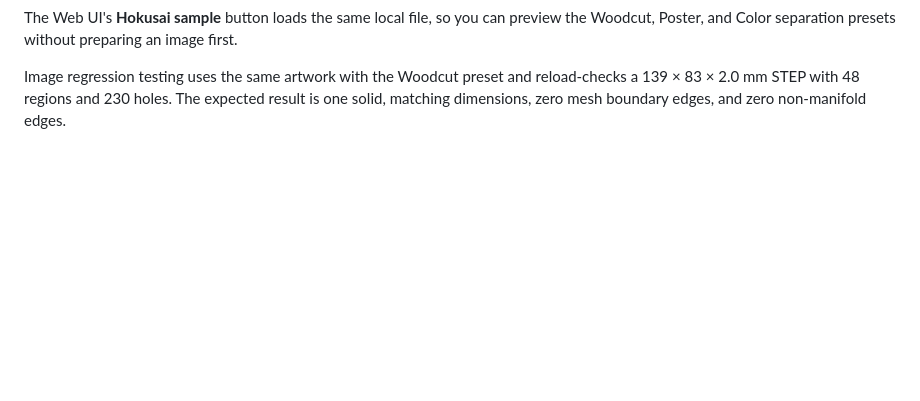
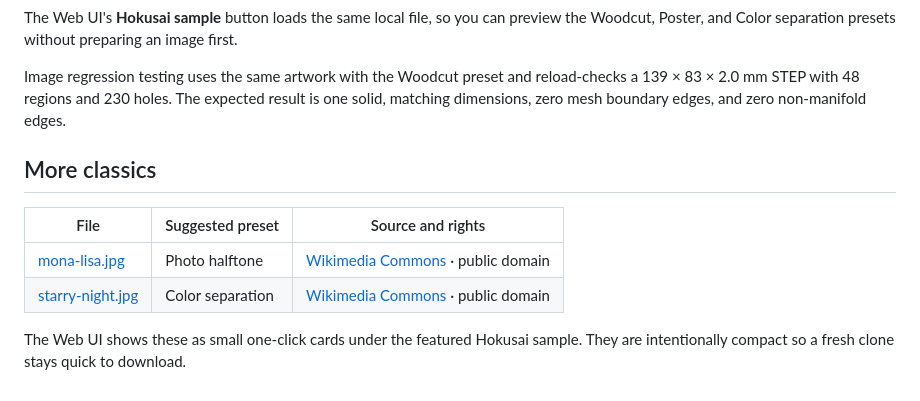
Before and after one commit to taichiro20100723-droid/curvepress-studio, a Markdown page: examples/README.md, the part around the change. Rendered like a GitHub page; blank space fills up the shorter version.

Commit message:
Make the README irresistible to try

```diff
--- a/examples/README.md
+++ b/examples/README.md
@@ -17,3 +17,12 @@ curvepress convert examples/hokusai-great-wave.jpg --style woodcut --width 139 -
 The Web UI's **Hokusai sample** button loads the same local file, so you can preview the Woodcut, Poster, and Color separation presets without preparing an image first.
 
 Image regression testing uses the same artwork with the Woodcut preset and reload-checks a 139 × 83 × 2.0 mm STEP with 48 regions and 230 holes. The expected result is one solid, matching dimensions, zero mesh boundary edges, and zero non-manifold edges.
+
+## More classics
+
+| File | Suggested preset | Source and rights |
+|---|---|---|
+| [mona-lisa.jpg](mona-lisa.jpg) | Photo halftone | [Wikimedia Commons](https://commons.wikimedia.org/wiki/File:Mona_Lisa.jpg) · public domain |
+| [starry-night.jpg](starry-night.jpg) | Color separation | [Wikimedia Commons](https://commons.wikimedia.org/wiki/File:Van_Gogh_-_Starry_Night_-_Google_Art_Project.jpg) · public domain |
+
+The Web UI shows these as small one-click cards under the featured Hokusai sample. They are intentionally compact so a fresh clone stays quick to download.
```
Also changed, not shown: README.md (+34 -5 lines), examples/mona-lisa.jpg (added), examples/starry-night.jpg (added), 3 other files.
